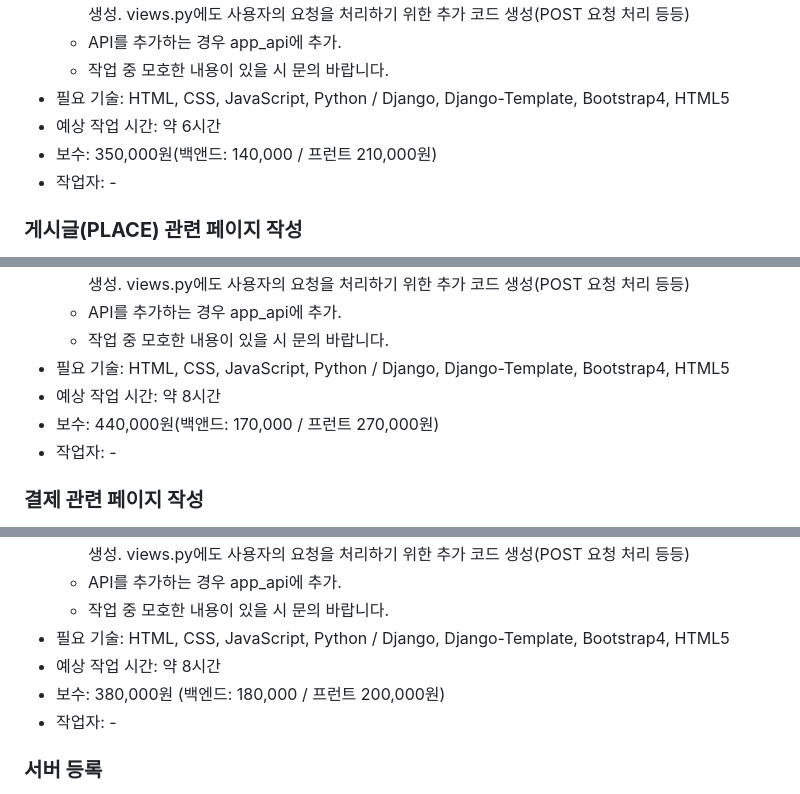
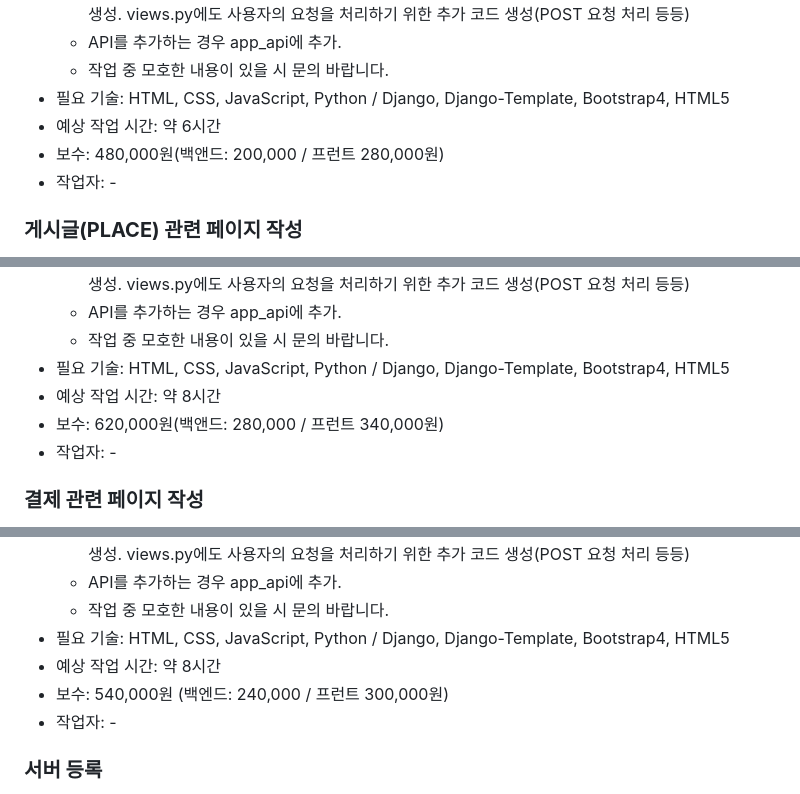
Before and after one commit to astlexbudler/Apy_Thesoom, a Markdown page: MISSION.md, 3 parts joined by grey strips. Rendered like a GitHub page.

```diff
--- a/MISSION.md
+++ b/MISSION.md
@@ -35,7 +35,7 @@
   - 작업 중 모호한 내용이 있을 시 문의 바랍니다.
 - 필요 기술: HTML, CSS, JavaScript, Python / Django, Django-Template, Bootstrap4, HTML5
 - 예상 작업 시간: 약 6시간
-- 보수: 350,000원(백앤드: 140,000 / 프런트 210,000원)
+- 보수: 480,000원(백앤드: 200,000 / 프런트 280,000원)
 - 작업자: -
 
 ### **게시글(PLACE) 관련 페이지 작성**
@@ -49,7 +49,7 @@
   - 작업 중 모호한 내용이 있을 시 문의 바랍니다.
 - 필요 기술: HTML, CSS, JavaScript, Python / Django, Django-Template, Bootstrap4, HTML5
 - 예상 작업 시간: 약 8시간
-- 보수: 440,000원(백앤드: 170,000 / 프런트 270,000원)
+- 보수: 620,000원(백앤드: 280,000 / 프런트 340,000원)
 - 작업자: -
 
 ### **결제 관련 페이지 작성**
@@ -64,7 +64,7 @@
   - 작업 중 모호한 내용이 있을 시 문의 바랍니다.
 - 필요 기술: HTML, CSS, JavaScript, Python / Django, Django-Template, Bootstrap4, HTML5
 - 예상 작업 시간: 약 8시간
-- 보수: 380,000원 (백엔드: 180,000 / 프런트 200,000원)
+- 보수: 540,000원 (백엔드: 240,000 / 프런트 300,000원)
 - 작업자: -
 
 ### **서버 등록**
```
